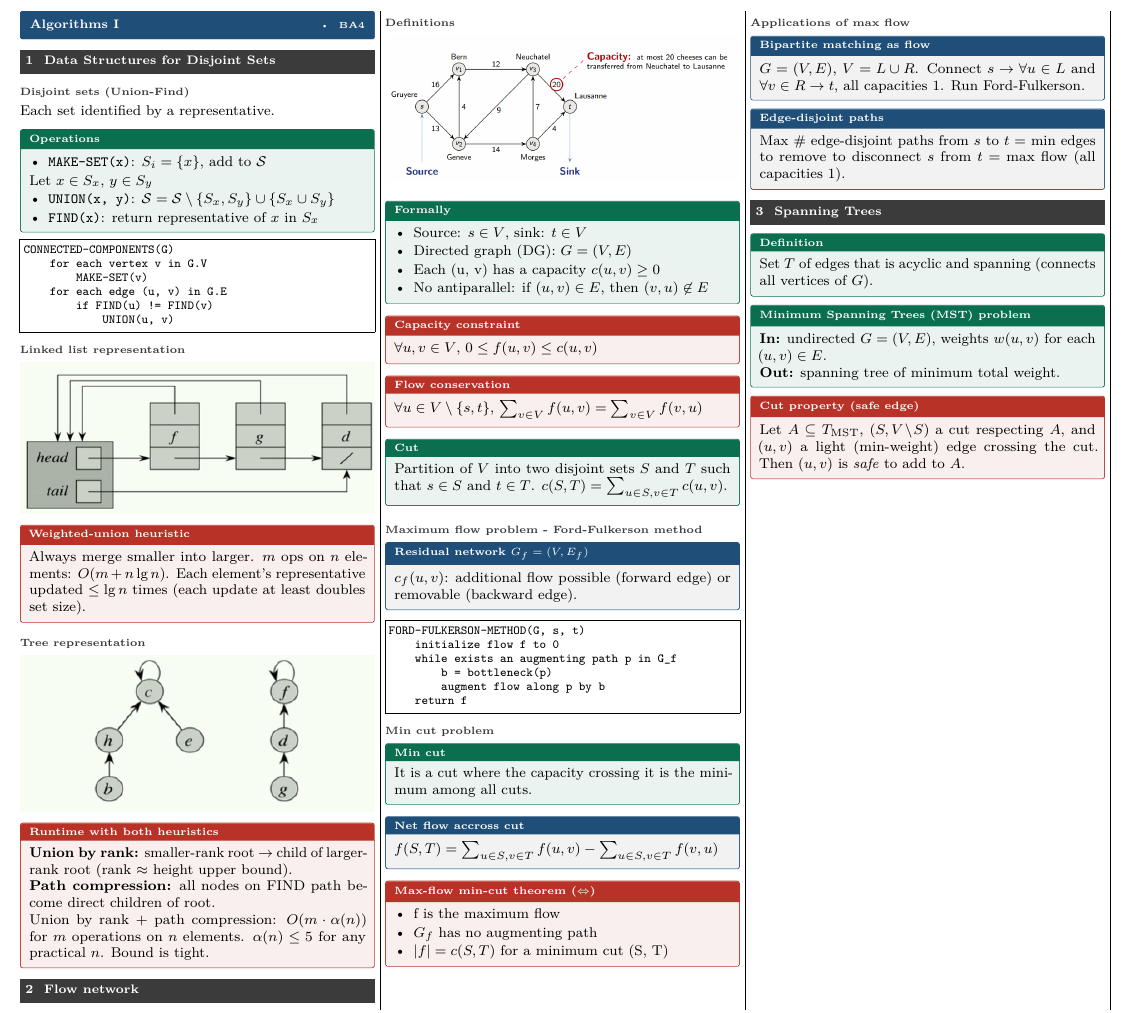
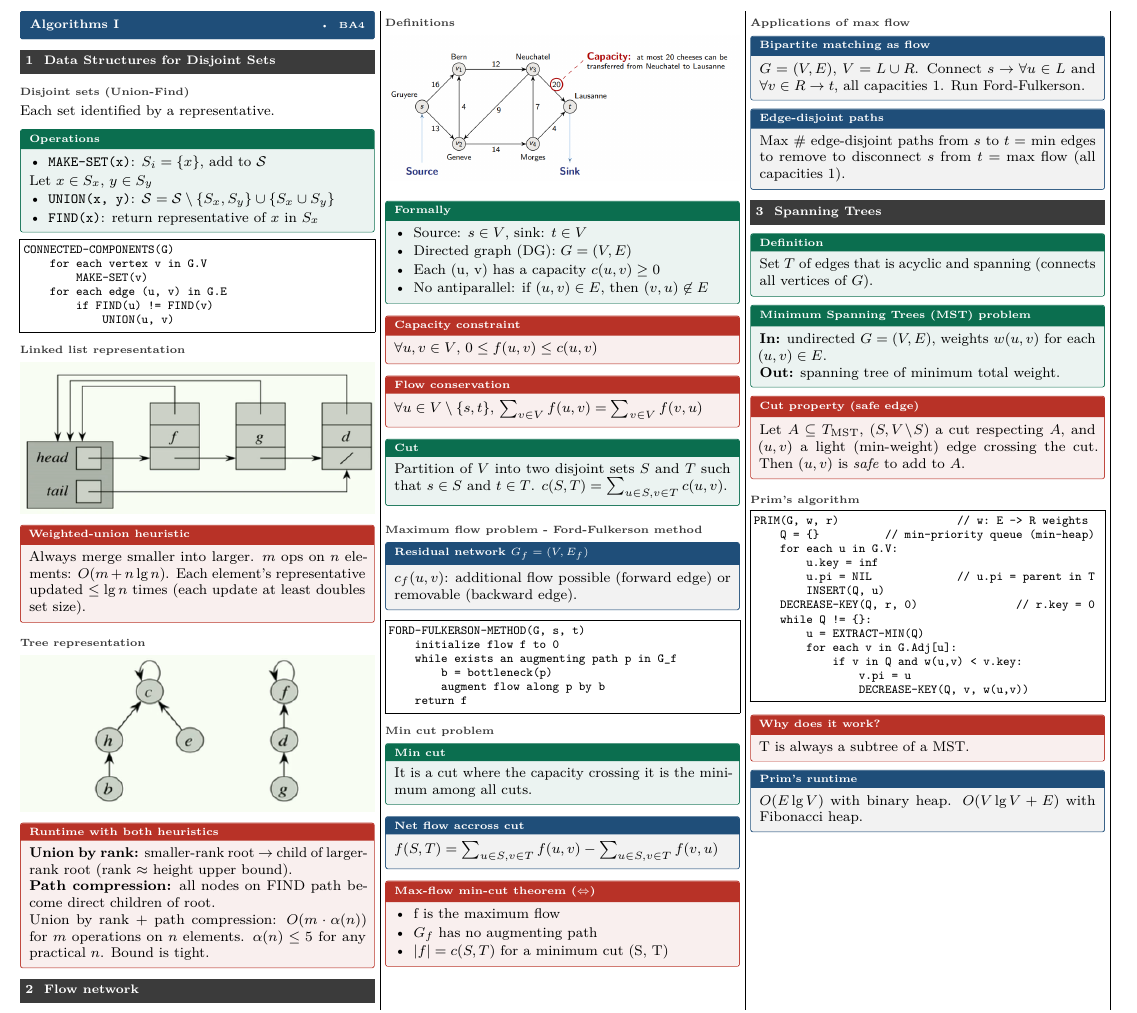
Before and after one commit to sami-epfl/notes_ba4, a LaTeX document (algo/cheatsheet.tex): part of page 1 of 3, cut so that both start at the same text. Compiled offline with pdfLaTeX.

Commit message:
feat: add prim's algorithm to MST section

```diff
--- a/algo/cheatsheet.tex
+++ b/algo/cheatsheet.tex
@@ -146,6 +146,30 @@ Set $T$ of edges that is acyclic and spanning (connects all vertices of $G$).
 Let $A\subseteq T_\text{MST}$, $(S,V\!\setminus\!S)$ a cut respecting $A$, and $(u,v)$ a light (min-weight) edge crossing the cut. Then $(u,v)$ is \emph{safe} to add to $A$.
 \end{thm}
 
+\subsection{Prim's algorithm}
+\begin{lstlisting}
+PRIM(G, w, r)                  // w: E -> R weights
+    Q = {}          // min-priority queue (min-heap)
+    for each u in G.V:
+        u.key = inf
+        u.pi = NIL             // u.pi = parent in T
+        INSERT(Q, u)
+    DECREASE-KEY(Q, r, 0)               // r.key = 0
+    while Q != {}:
+        u = EXTRACT-MIN(Q)
+        for each v in G.Adj[u]:
+            if v in Q and w(u,v) < v.key:
+                v.pi = u
+                DECREASE-KEY(Q, v, w(u,v))
+\end{lstlisting}
+
+\begin{thm}[title=Why does it work?]
+T is always a subtree of a MST.
+\end{thm}
+
+\begin{prop}[title=Prim's runtime]
+$O(E\lg V)$ with binary heap. $O(V\lg V+E)$ with Fibonacci heap.
+\end{prop}
 
 \newpage
 \section{-----------------}
```
